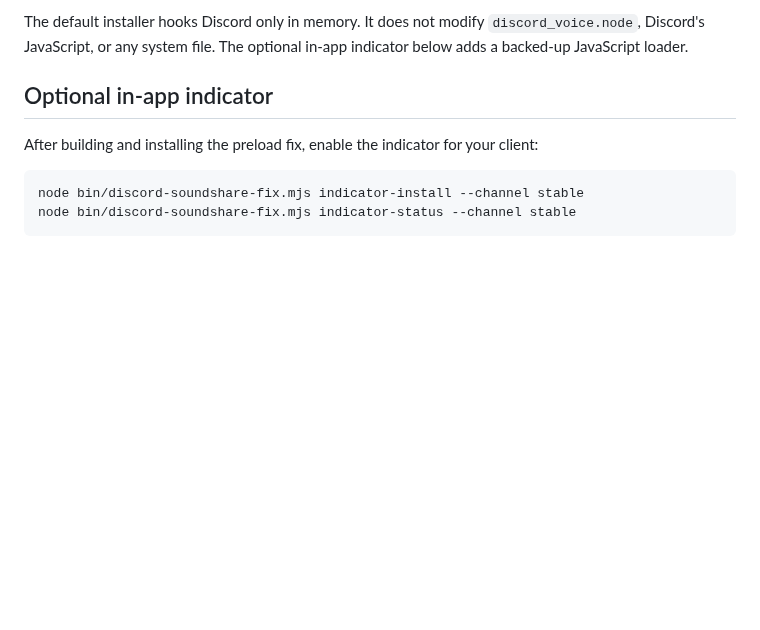
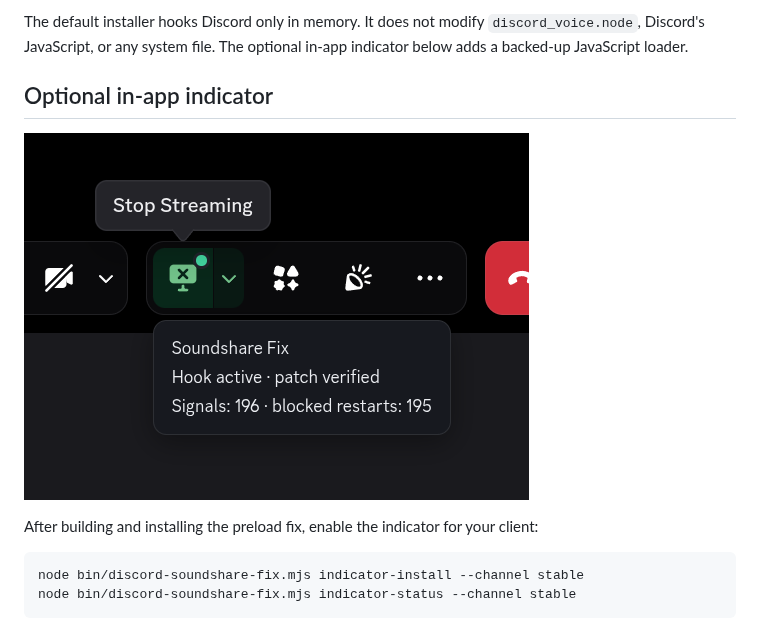
Before and after one commit to zxsleebu/discord-linux-soundshare-fix, a Markdown page: README.md, the part around the change. GitHub-like rendering; pictures changed too: docs/images/soundshare-indicator.png (added); blank space fills up the shorter version.

Commit message:
docs: add soundshare indicator screenshot

```diff
--- a/README.md
+++ b/README.md
@@ -19,6 +19,8 @@ The default installer hooks Discord only in memory. It does not modify
 in-app indicator below adds a backed-up JavaScript loader.
 
 ## Optional in-app indicator
+
+![Soundshare Fix indicator on Discord's screen-share button, showing a verified active hook and blocked duplicate restarts](docs/images/soundshare-indicator.png)
 
 After building and installing the preload fix, enable the indicator for your client:
 
```
